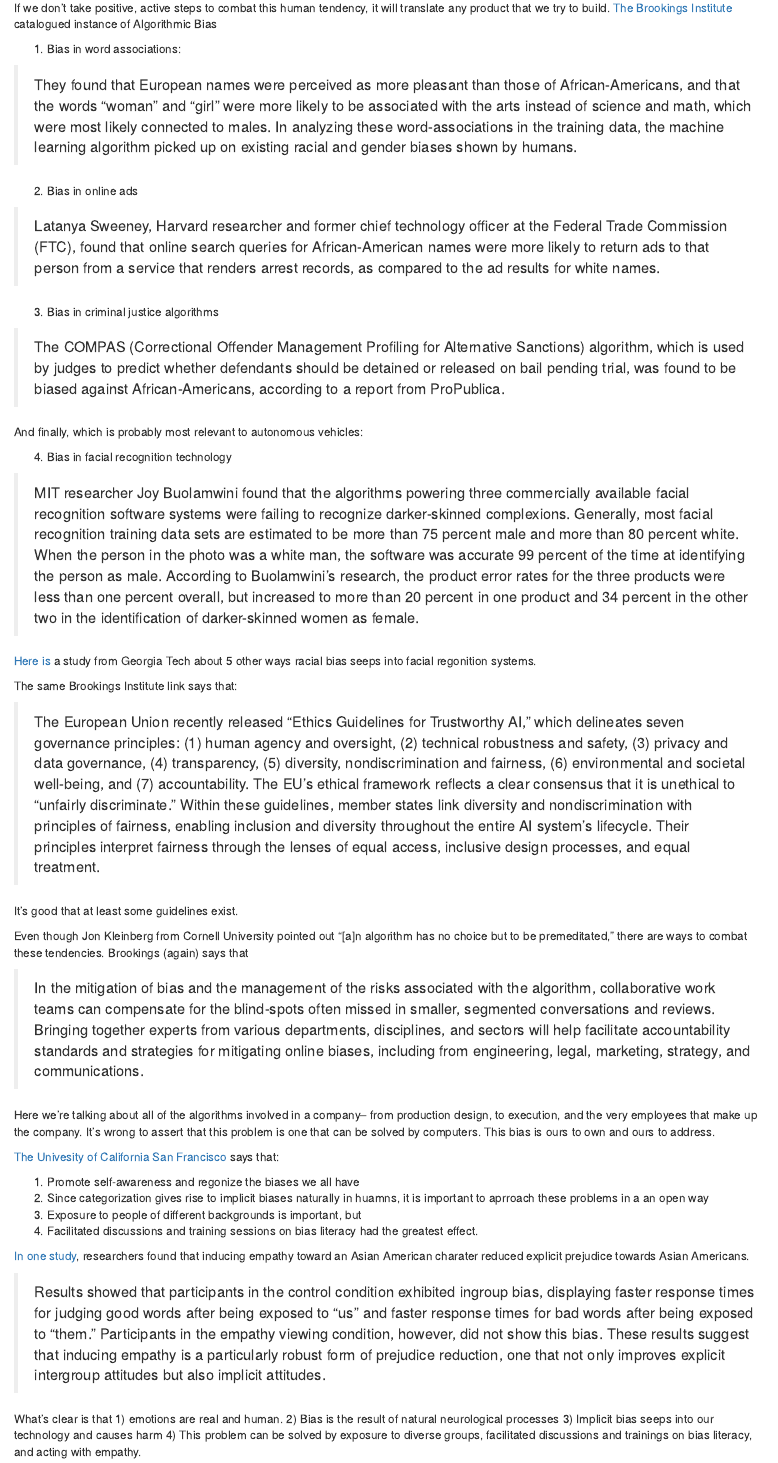
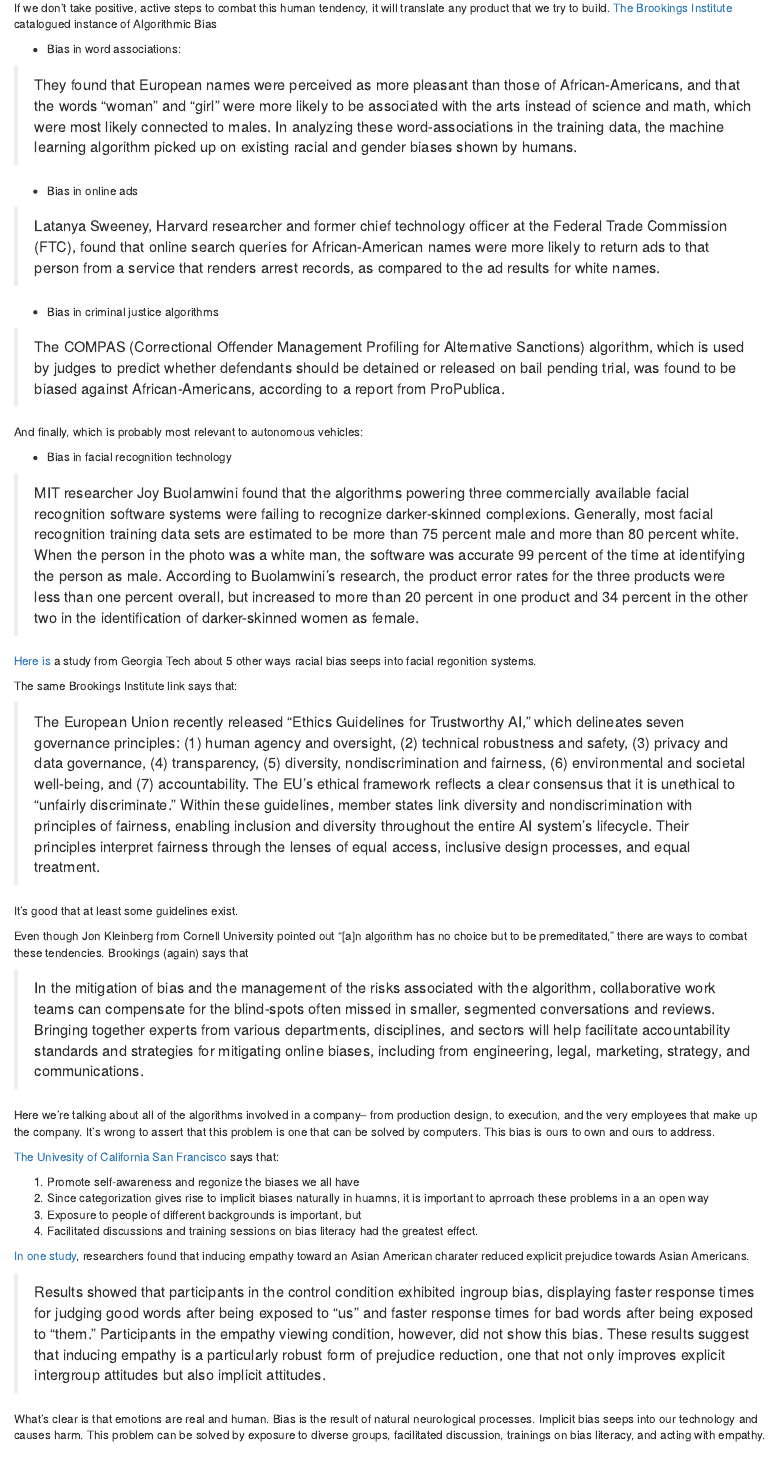
Before and after one commit to simplymathematics/recommendation-engine, an R Markdown document (blog/Algorithmic Bias.Rmd): the page in a window 1100 px wide, from 1160 px down. Rendered offline with R 4.5, knitr and Pandoc, with nearby package versions.

Commit message:
+ typo fix

```diff
--- a/blog/Algorithmic Bias.Rmd
+++ b/blog/Algorithmic Bias.Rmd
@@ -36,22 +36,22 @@
 
 If we don't take positive, active steps to combat this human tendency, it will translate any product that we try to build. [The Brookings Institute](https://www.brookings.edu/research/algorithmic-bias-detection-and-mitigation-best-practices-and-policies-to-reduce-consumer-harms/) catalogued instance of Algorithmic Bias
 
-1. Bias in word associations:
+* Bias in word associations:
 
 > They found that European names were perceived as more pleasant than those of African-Americans, and that the words “woman” and “girl” were more likely to be associated with the arts instead of science and math, which were most likely connected to males. In analyzing these word-associations in the training data, the machine learning algorithm picked up on existing racial and gender biases shown by humans.
 
-2. Bias in online ads
+* Bias in online ads
 
 > Latanya Sweeney, Harvard researcher and former chief technology officer at the Federal Trade Commission (FTC), found that online search queries for African-American names were more likely to return ads to that person from a service that renders arrest records, as compared to the ad results for white names.
 
-3. Bias in criminal justice algorithms
+* Bias in criminal justice algorithms
 
 > The COMPAS (Correctional Offender Management Profiling for Alternative Sanctions) algorithm, which is used by judges to predict whether defendants should be detained or released on bail pending trial, was found to be biased against African-Americans, according to a report from ProPublica.
 
 
 And finally, which is probably most relevant to autonomous vehicles:
 
-4. Bias in facial recognition technology
+* Bias in facial recognition technology
 
 > MIT researcher Joy Buolamwini found that the algorithms powering three commercially available facial recognition software systems were failing to recognize darker-skinned complexions. Generally, most facial recognition training data sets are estimated to be more than 75 percent male and more than 80 percent white. When the person in the photo was a white man, the software was accurate 99 percent of the time at identifying the person as male. According to Buolamwini’s research, the product error rates for the three products were less than one percent overall, but increased to more than 20 percent in one product and 34 percent in the other two in the identification of darker-skinned women as female.
 
@@ -82,4 +82,4 @@
 
 > Results showed that participants in the control condition exhibited ingroup bias, displaying faster response times for judging good words after being exposed to “us” and faster response times for bad words after being exposed to “them.” Participants in the empathy viewing condition, however, did not show this bias. These results suggest that inducing empathy is a particularly robust form of prejudice reduction, one that not only improves explicit intergroup attitudes but also implicit attitudes.
 
-What's clear is that 1) emotions are real and human. 2) Bias is the result of natural neurological processes 3) Implicit bias seeps into our technology and causes harm 4) This problem can be solved by exposure to diverse groups, facilitated discussions and trainings on bias literacy, and acting with empathy.
+What's clear is that  emotions are real and human. Bias is the result of natural neurological processes.  Implicit bias seeps into our technology and causes harm. This problem can be solved by exposure to diverse groups, facilitated discussion, trainings on bias literacy, and acting with empathy.
```
Also changed, not shown: blog/Algorithmic Bias.Rmd (2 more changed lines), 1 other file.
